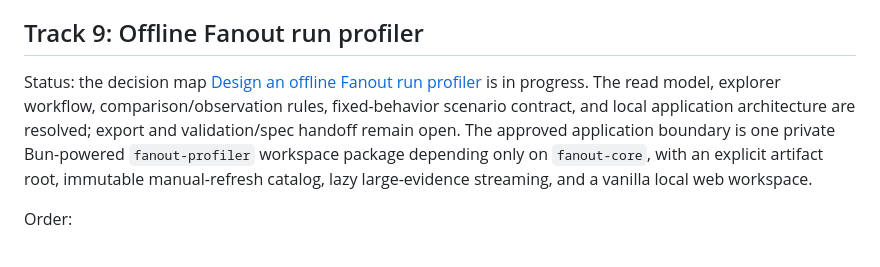
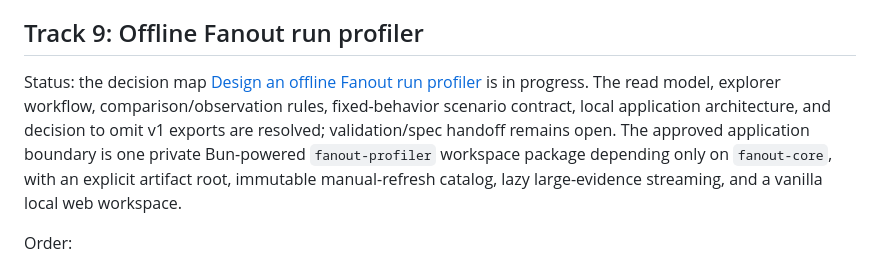
Before and after one commit to snehalyelmati/fanout, a Markdown page: docs/ROADMAP.md, the part around the change. Rendered like a GitHub page.

```diff
--- a/docs/ROADMAP.md
+++ b/docs/ROADMAP.md
@@ -360,7 +360,7 @@ After stubs, traces, and RPE routing policies:
 
 ## Track 9: Offline Fanout run profiler
 
-Status: the decision map [Design an offline Fanout run profiler](https://github.com/snehalyelmati/fanout/issues/35) is in progress. The read model, explorer workflow, comparison/observation rules, fixed-behavior scenario contract, and local application architecture are resolved; export and validation/spec handoff remain open. The approved application boundary is one private Bun-powered `fanout-profiler` workspace package depending only on `fanout-core`, with an explicit artifact root, immutable manual-refresh catalog, lazy large-evidence streaming, and a vanilla local web workspace.
+Status: the decision map [Design an offline Fanout run profiler](https://github.com/snehalyelmati/fanout/issues/35) is in progress. The read model, explorer workflow, comparison/observation rules, fixed-behavior scenario contract, local application architecture, and decision to omit v1 exports are resolved; validation/spec handoff remains open. The approved application boundary is one private Bun-powered `fanout-profiler` workspace package depending only on `fanout-core`, with an explicit artifact root, immutable manual-refresh catalog, lazy large-evidence streaming, and a vanilla local web workspace.
 
 Order:
 
```
Also changed, not shown: docs/DESIGN_DECISIONS.md (+6 -0 lines).
